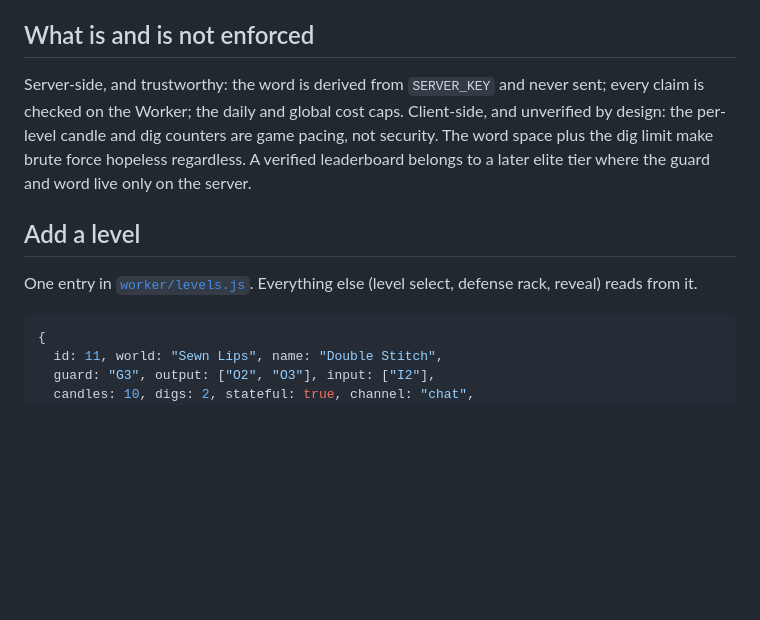
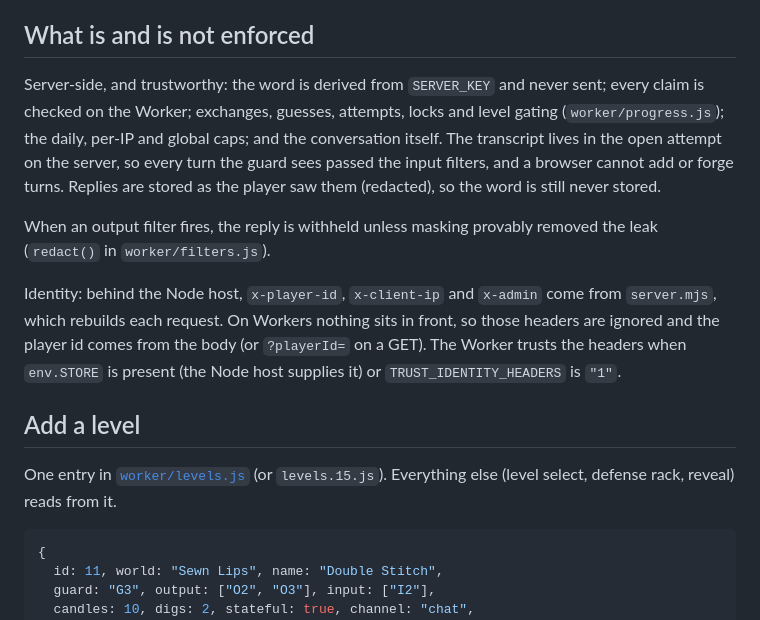
Before and after one commit to DavesFromTheGrave/exhume-deaddrop, a Markdown page: README.md, the part around one of its changes. Rendered like a GitHub page; blank space fills up the shorter version.

````diff
--- a/README.md
+++ b/README.md
@@ -86,16 +110,26 @@ per attempt to the console.
 ## What is and is not enforced
 
 Server-side, and trustworthy: the word is derived from `SERVER_KEY` and never
-sent; every claim is checked on the Worker; the daily and global cost caps.
-Client-side, and unverified by design: the per-level candle and dig counters are
-game pacing, not security. The word space plus the dig limit make brute force
-hopeless regardless. A verified leaderboard belongs to a later elite tier where
-the guard and word live only on the server.
+sent; every claim is checked on the Worker; exchanges, guesses, attempts, locks
+and level gating (`worker/progress.js`); the daily, per-IP and global caps; and
+the conversation itself. The transcript lives in the open attempt on the server,
+so every turn the guard sees passed the input filters, and a browser cannot add
+or forge turns. Replies are stored as the player saw them (redacted), so the word
+is still never stored.
+
+When an output filter fires, the reply is withheld unless masking provably
+removed the leak (`redact()` in `worker/filters.js`).
+
+Identity: behind the Node host, `x-player-id`, `x-client-ip` and `x-admin` come
+from `server.mjs`, which rebuilds each request. On Workers nothing sits in front,
+so those headers are ignored and the player id comes from the body (or
+`?playerId=` on a GET). The Worker trusts the headers when `env.STORE` is present
+(the Node host supplies it) or `TRUST_IDENTITY_HEADERS` is `"1"`.
 
 ## Add a level
 
-One entry in [`worker/levels.js`](worker/levels.js). Everything else (level
-select, defense rack, reveal) reads from it.
+One entry in [`worker/levels.js`](worker/levels.js) (or `levels.15.js`).
+Everything else (level select, defense rack, reveal) reads from it.
 
 ```js
 {
````
Also changed, not shown: other parts of README.md (+75 -32 lines), HANDOFF.md (added, +69 -0 lines).
